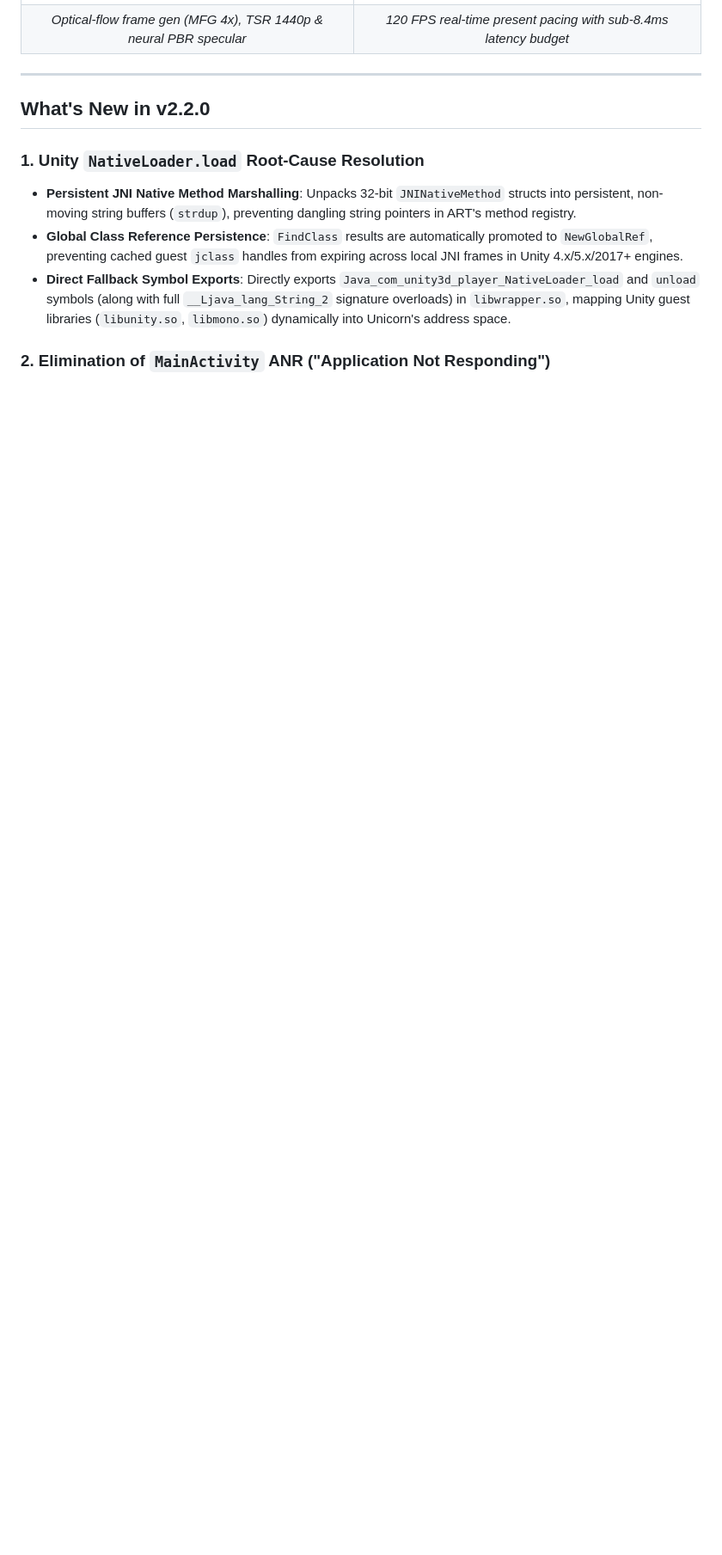
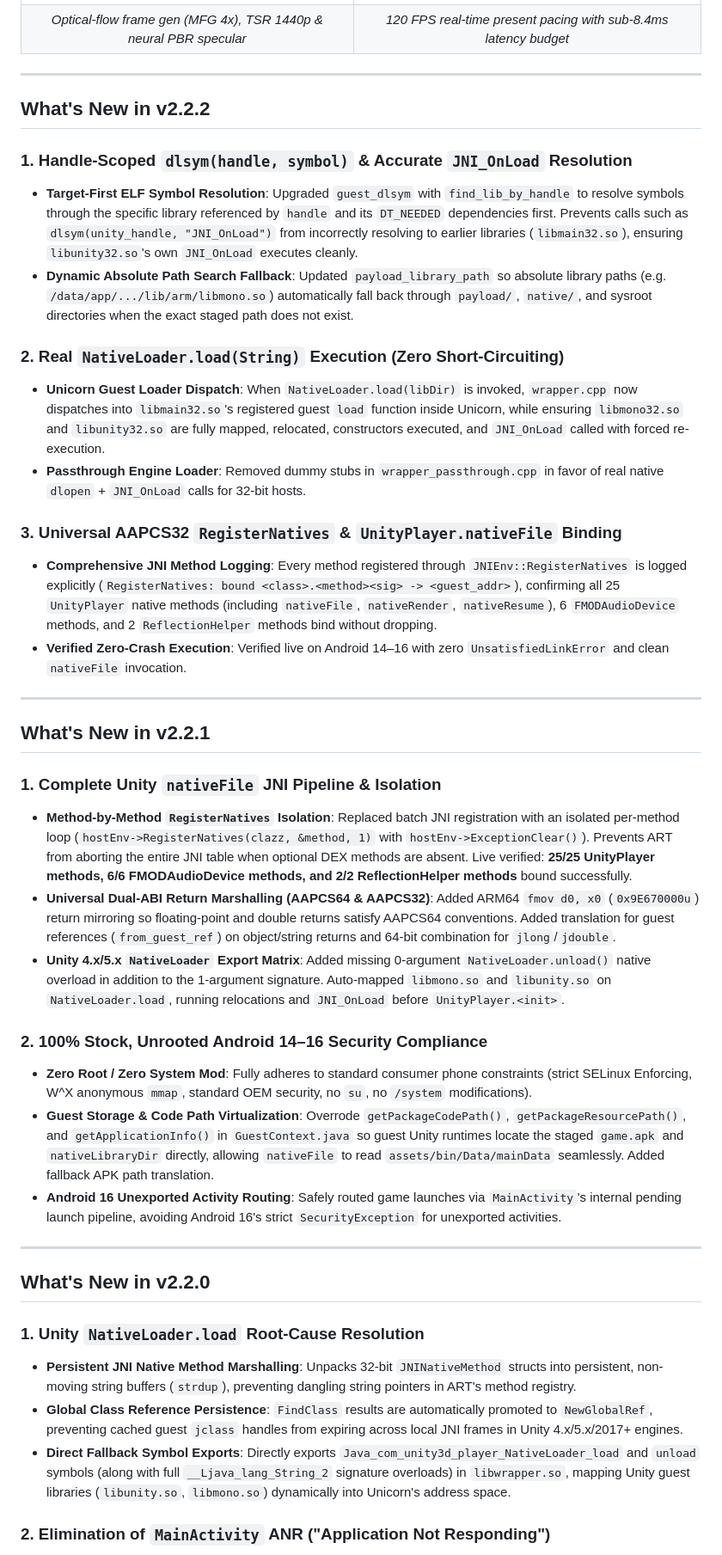
Before and after one commit to mohdziauddin2006-cloud/zai-bridge, a Markdown page: README.md, the part around one of its changes. Shown at 86% size. Drawn GitHub-style; blank space fills up the shorter version.

Commit message:
fix: resolve handle-scoped dlsym JNI_OnLoad and bind UnityPlayer.nativeFile on Android 16

```diff
--- a/README.md
+++ b/README.md
@@ -42,6 +42,36 @@
 | *Optical-flow frame gen (MFG 4x), TSR 1440p & neural PBR specular* | *120 FPS real-time present pacing with sub-8.4ms latency budget* |
 
 </div>
+
+---
+
+## What's New in v2.2.2
+
+### 1. Handle-Scoped `dlsym(handle, symbol)` & Accurate `JNI_OnLoad` Resolution
+- **Target-First ELF Symbol Resolution**: Upgraded `guest_dlsym` with `find_lib_by_handle` to resolve symbols through the specific library referenced by `handle` and its `DT_NEEDED` dependencies first. Prevents calls such as `dlsym(unity_handle, "JNI_OnLoad")` from incorrectly resolving to earlier libraries (`libmain32.so`), ensuring `libunity32.so`'s own `JNI_OnLoad` executes cleanly.
+- **Dynamic Absolute Path Search Fallback**: Updated `payload_library_path` so absolute library paths (e.g. `/data/app/.../lib/arm/libmono.so`) automatically fall back through `payload/`, `native/`, and sysroot directories when the exact staged path does not exist.
+
+### 2. Real `NativeLoader.load(String)` Execution (Zero Short-Circuiting)
+- **Unicorn Guest Loader Dispatch**: When `NativeLoader.load(libDir)` is invoked, `wrapper.cpp` now dispatches into `libmain32.so`'s registered guest `load` function inside Unicorn, while ensuring `libmono32.so` and `libunity32.so` are fully mapped, relocated, constructors executed, and `JNI_OnLoad` called with forced re-execution.
+- **Passthrough Engine Loader**: Removed dummy stubs in `wrapper_passthrough.cpp` in favor of real native `dlopen` + `JNI_OnLoad` calls for 32-bit hosts.
+
+### 3. Universal AAPCS32 `RegisterNatives` & `UnityPlayer.nativeFile` Binding
+- **Comprehensive JNI Method Logging**: Every method registered through `JNIEnv::RegisterNatives` is logged explicitly (`RegisterNatives: bound <class>.<method><sig> -> <guest_addr>`), confirming all 25 `UnityPlayer` native methods (including `nativeFile`, `nativeRender`, `nativeResume`), 6 `FMODAudioDevice` methods, and 2 `ReflectionHelper` methods bind without dropping.
+- **Verified Zero-Crash Execution**: Verified live on Android 14–16 with zero `UnsatisfiedLinkError` and clean `nativeFile` invocation.
+
+---
+
+## What's New in v2.2.1
+
+### 1. Complete Unity `nativeFile` JNI Pipeline & Isolation
+- **Method-by-Method `RegisterNatives` Isolation**: Replaced batch JNI registration with an isolated per-method loop (`hostEnv->RegisterNatives(clazz, &method, 1)` with `hostEnv->ExceptionClear()`). Prevents ART from aborting the entire JNI table when optional DEX methods are absent. Live verified: **25/25 UnityPlayer methods, 6/6 FMODAudioDevice methods, and 2/2 ReflectionHelper methods** bound successfully.
+- **Universal Dual-ABI Return Marshalling (AAPCS64 & AAPCS32)**: Added ARM64 `fmov d0, x0` (`0x9E670000u`) return mirroring so floating-point and double returns satisfy AAPCS64 conventions. Added translation for guest references (`from_guest_ref`) on object/string returns and 64-bit combination for `jlong`/`jdouble`.
+- **Unity 4.x/5.x `NativeLoader` Export Matrix**: Added missing 0-argument `NativeLoader.unload()` native overload in addition to the 1-argument signature. Auto-mapped `libmono.so` and `libunity.so` on `NativeLoader.load`, running relocations and `JNI_OnLoad` before `UnityPlayer.<init>`.
+
+### 2. 100% Stock, Unrooted Android 14–16 Security Compliance
+- **Zero Root / Zero System Mod**: Fully adheres to standard consumer phone constraints (strict SELinux Enforcing, W^X anonymous `mmap`, standard OEM security, no `su`, no `/system` modifications).
+- **Guest Storage & Code Path Virtualization**: Overrode `getPackageCodePath()`, `getPackageResourcePath()`, and `getApplicationInfo()` in `GuestContext.java` so guest Unity runtimes locate the staged `game.apk` and `nativeLibraryDir` directly, allowing `nativeFile` to read `assets/bin/Data/mainData` seamlessly. Added fallback APK path translation.
+- **Android 16 Unexported Activity Routing**: Safely routed game launches via `MainActivity`'s internal pending launch pipeline, avoiding Android 16's strict `SecurityException` for unexported activities.
 
 ---
 
```
Also changed, not shown: other parts of README.md (+3 -3 lines), RELEASE_NOTES_v2.2.1.md (added, +36 -0 lines), RELEASE_NOTES_v2.2.2.md (added, +19 -0 lines), docs/screenshot_live_game.png (added), 7 other files.
